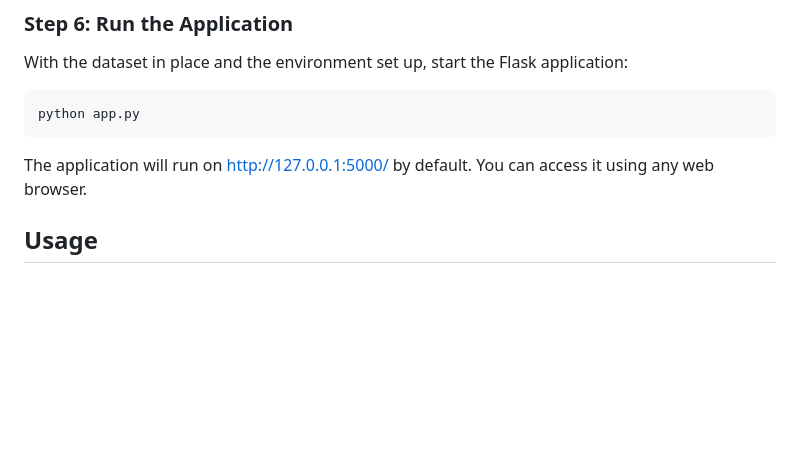
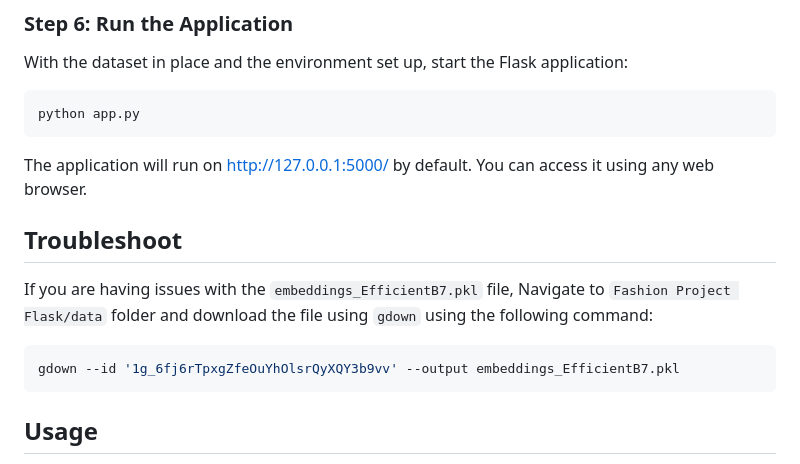
Before and after one commit to priyamthakkar2001/COMP-646_Fashion_Recommendation_and_VirtualTryon, a Markdown page: README.md, the part around the change. Drawn GitHub-style; blank space fills up the shorter version.

````diff
--- a/README.md
+++ b/README.md
@@ -105,6 +105,13 @@ python app.py
 
 The application will run on http://127.0.0.1:5000/ by default. You can access it using any web browser.
 
+## Troubleshoot
+
+If you are having issues with the `embeddings_EfficientB7.pkl` file, Navigate to `Fashion Project Flask/data` folder and download the file using `gdown` using the following command:
+
+```bash
+gdown --id '1g_6fj6rTpxgZfeOuYhOlsrQyXQY3b9vv' --output embeddings_EfficientB7.pkl
+```
 
 ## Usage
 
````
